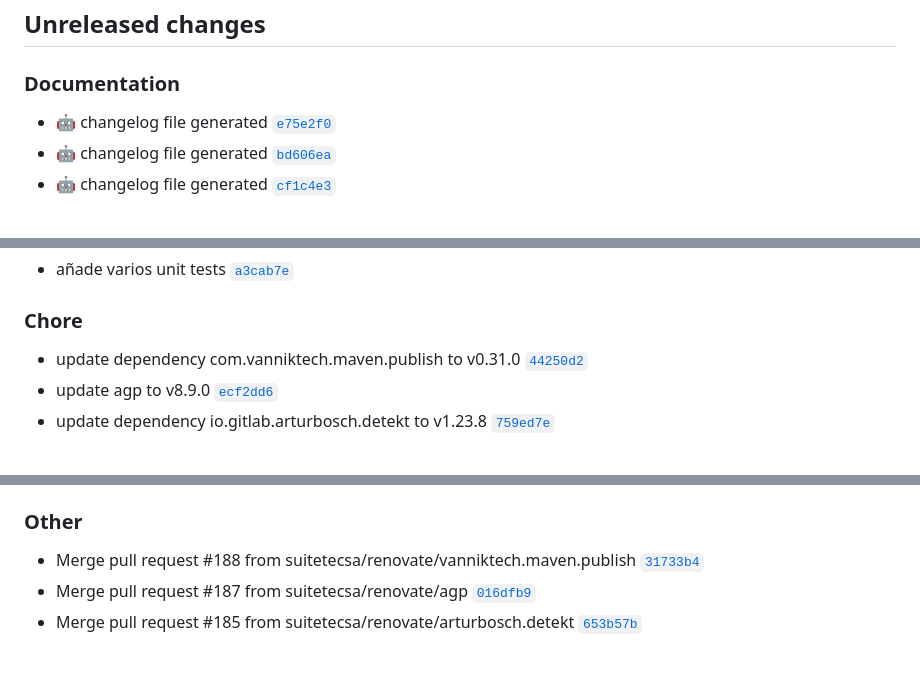
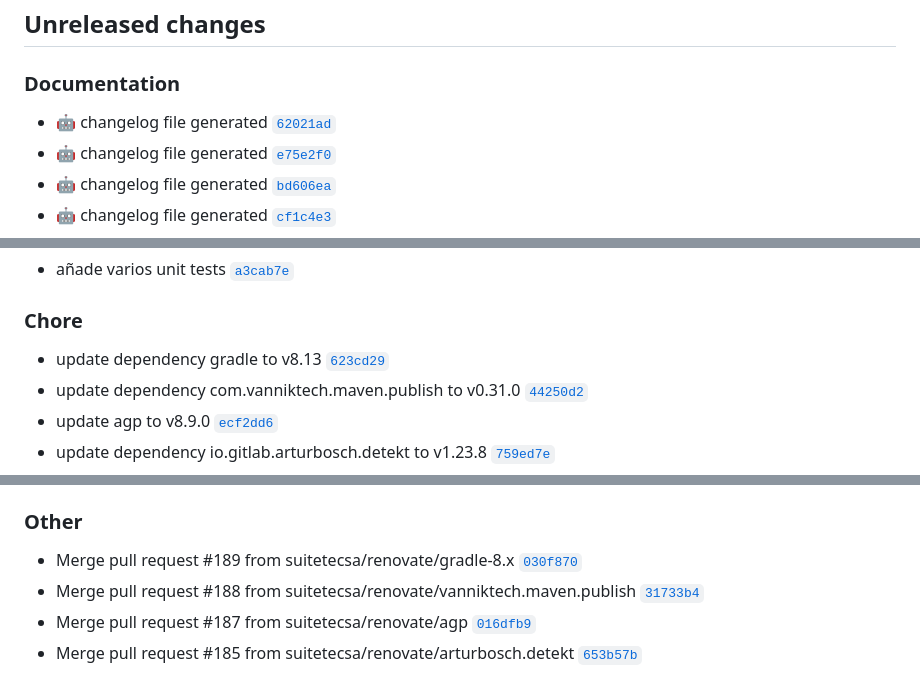
Before and after one commit to suitetecsa/sdk-android, a Markdown page: CHANGELOG.md, 3 parts joined by grey strips. Drawn GitHub-style.

Commit message:
docs: :robot: changelog file generated

```diff
--- a/CHANGELOG.md
+++ b/CHANGELOG.md
@@ -7,6 +7,7 @@ The format is based on [Keep a Changelog](https://keepachangelog.com/en/1.0.0/),
 ## Unreleased changes
 
 ### Documentation
+- :robot: changelog file generated [`62021ad`](https://github.com/suitetecsa/sdk-android/commit/62021ad)
 - :robot: changelog file generated [`e75e2f0`](https://github.com/suitetecsa/sdk-android/commit/e75e2f0)
 - :robot: changelog file generated [`bd606ea`](https://github.com/suitetecsa/sdk-android/commit/bd606ea)
 - :robot: changelog file generated [`cf1c4e3`](https://github.com/suitetecsa/sdk-android/commit/cf1c4e3)
@@ -55,6 +56,7 @@ The format is based on [Keep a Changelog](https://keepachangelog.com/en/1.0.0/),
 - añade varios unit tests [`a3cab7e`](https://github.com/suitetecsa/sdk-android/commit/a3cab7e)
 
 ### Chore
+- update dependency gradle to v8.13 [`623cd29`](https://github.com/suitetecsa/sdk-android/commit/623cd29)
 - update dependency com.vanniktech.maven.publish to v0.31.0 [`44250d2`](https://github.com/suitetecsa/sdk-android/commit/44250d2)
 - update agp to v8.9.0 [`ecf2dd6`](https://github.com/suitetecsa/sdk-android/commit/ecf2dd6)
 - update dependency io.gitlab.arturbosch.detekt to v1.23.8 [`759ed7e`](https://github.com/suitetecsa/sdk-android/commit/759ed7e)
@@ -117,6 +119,7 @@ The format is based on [Keep a Changelog](https://keepachangelog.com/en/1.0.0/),
 - update github/codeql-action action to v3.26.1 [`d028316`](https://github.com/suitetecsa/sdk-android/commit/d028316)
 
 ### Other
+- Merge pull request #189 from suitetecsa/renovate/gradle-8.x [`030f870`](https://github.com/suitetecsa/sdk-android/commit/030f870)
 - Merge pull request #188 from suitetecsa/renovate/vanniktech.maven.publish [`31733b4`](https://github.com/suitetecsa/sdk-android/commit/31733b4)
 - Merge pull request #187 from suitetecsa/renovate/agp [`016dfb9`](https://github.com/suitetecsa/sdk-android/commit/016dfb9)
 - Merge pull request #185 from suitetecsa/renovate/arturbosch.detekt [`653b57b`](https://github.com/suitetecsa/sdk-android/commit/653b57b)
```
